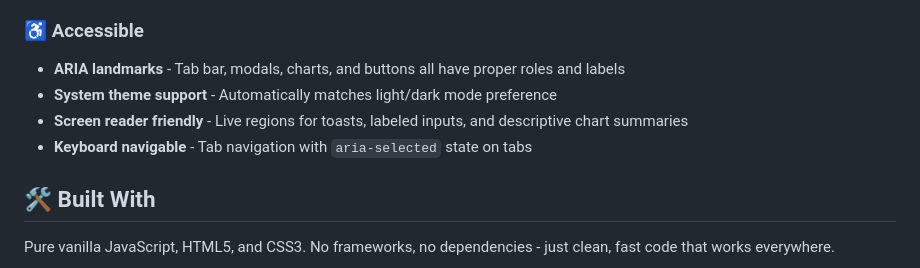
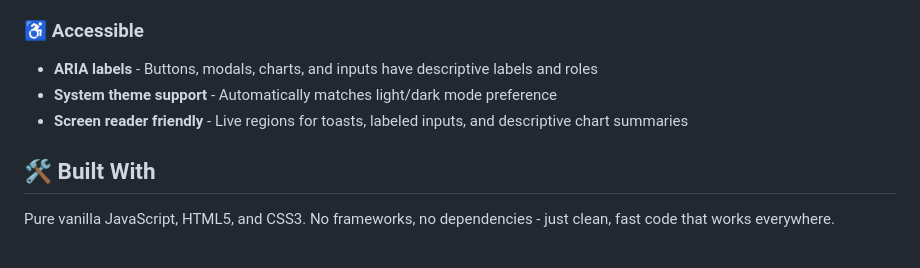
Before and after one commit to KilledByAPixel/Lentando, a Markdown page: README.md, the part around the change. Rendered like a GitHub page.

Commit message:
fix: update ARIA landmarks to ARIA labels for improved accessibility

```diff
--- a/README.md
+++ b/README.md
@@ -74,10 +74,9 @@ Lentando recognizes progress in many forms:
 - **⭐ Small Wins Add Up** - Every moment of awareness counts
 
 ### ♿ **Accessible**
-- **ARIA landmarks** - Tab bar, modals, charts, and buttons all have proper roles and labels
+- **ARIA labels** - Buttons, modals, charts, and inputs have descriptive labels and roles
 - **System theme support** - Automatically matches light/dark mode preference
 - **Screen reader friendly** - Live regions for toasts, labeled inputs, and descriptive chart summaries
-- **Keyboard navigable** - Tab navigation with `aria-selected` state on tabs
 
 ## 🛠️ Built With
 
```
